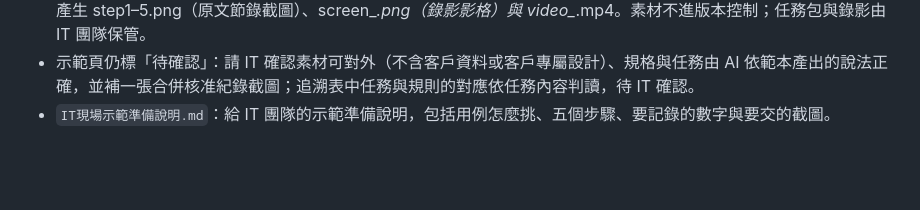
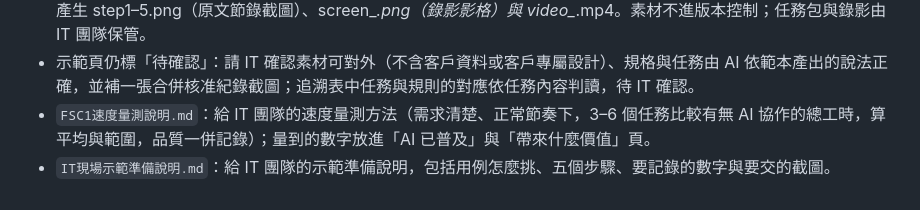
Before and after one commit to Robshao/PwC_FSC1, a Markdown page: research/ai-native-sdlc/README.md, the part around the change. Rendered like a GitHub page; blank space fills up the shorter version.

```diff
--- a/research/ai-native-sdlc/README.md
+++ b/research/ai-native-sdlc/README.md
@@ -137,4 +137,5 @@
 - IT 示範素材（2026-10-28 收到）：TASK-000013「金融機構主檔」任務包（SA、使用案例、DBA、SD、UI、QA 六份規格與 001、005 兩個任務）、規格範本說明（SPEC.docx），以及再保險系統國家、區域、結算幣別選單的三段錄影。用在「現場示範」頁（五步驟原文節錄＋三個系統畫面）、附錄「示範案例追溯表」，以及內部版附錄「示範錄影」。
 - `build_it_demo_assets.py`：`python3 build_it_demo_assets.py <TASK-000013 解壓資料夾> <錄影資料夾> <素材資料夾>`，產生 step1–5.png（原文節錄截圖）、screen_*.png（錄影影格）與 video_*.mp4。素材不進版本控制；任務包與錄影由 IT 團隊保管。
 - 示範頁仍標「待確認」：請 IT 確認素材可對外（不含客戶資料或客戶專屬設計）、規格與任務由 AI 依範本產出的說法正確，並補一張合併核准紀錄截圖；追溯表中任務與規則的對應依任務內容判讀，待 IT 確認。
+- `FSC1速度量測說明.md`：給 IT 團隊的速度量測方法（需求清楚、正常節奏下，3–6 個任務比較有無 AI 協作的總工時，算平均與範圍，品質一併記錄）；量到的數字放進「AI 已普及」與「帶來什麼價值」頁。
 - `IT現場示範準備說明.md`：給 IT 團隊的示範準備說明，包括用例怎麼挑、五個步驟、要記錄的數字與要交的截圖。
```
Also changed, not shown: research/ai-native-sdlc/FSC1速度量測說明.md (added, +57 -0 lines).
